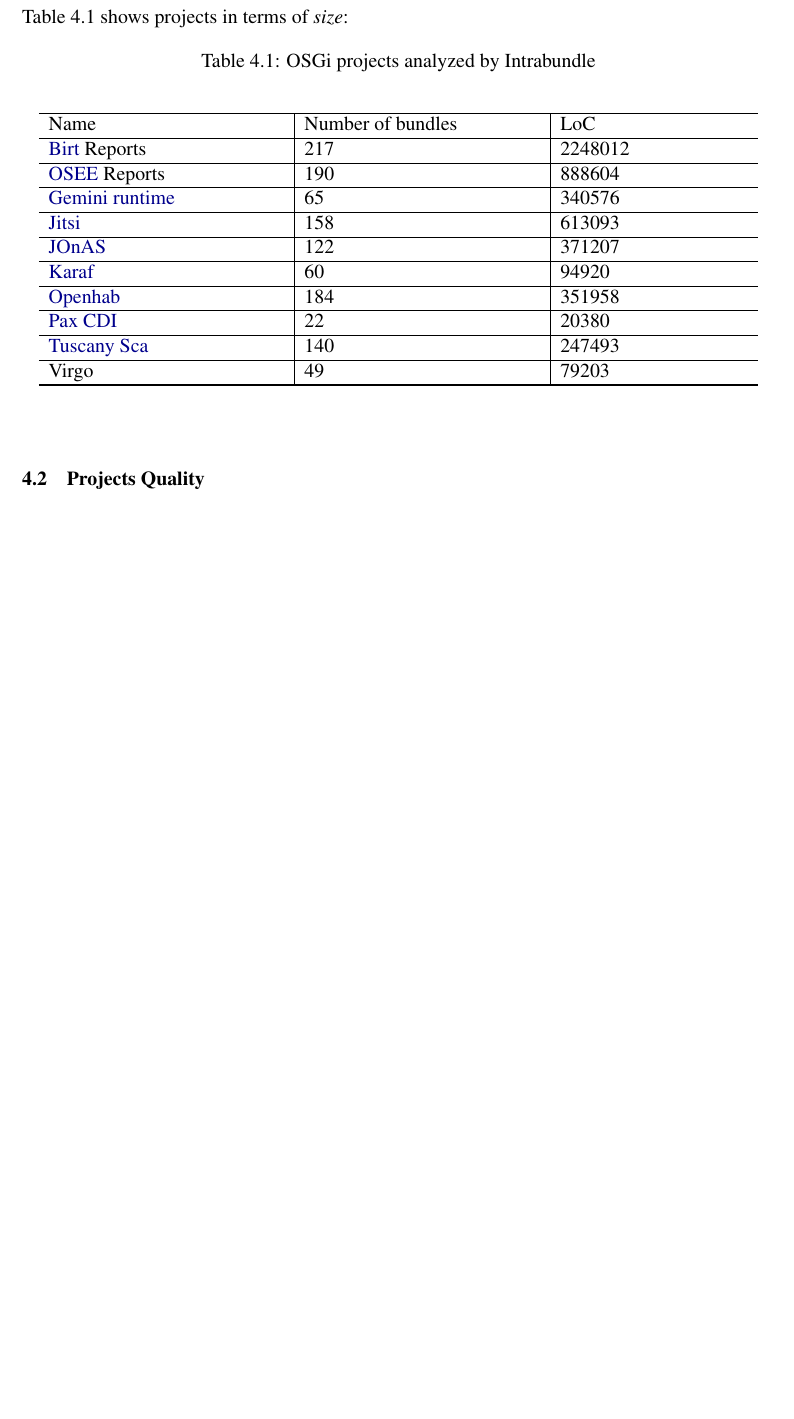
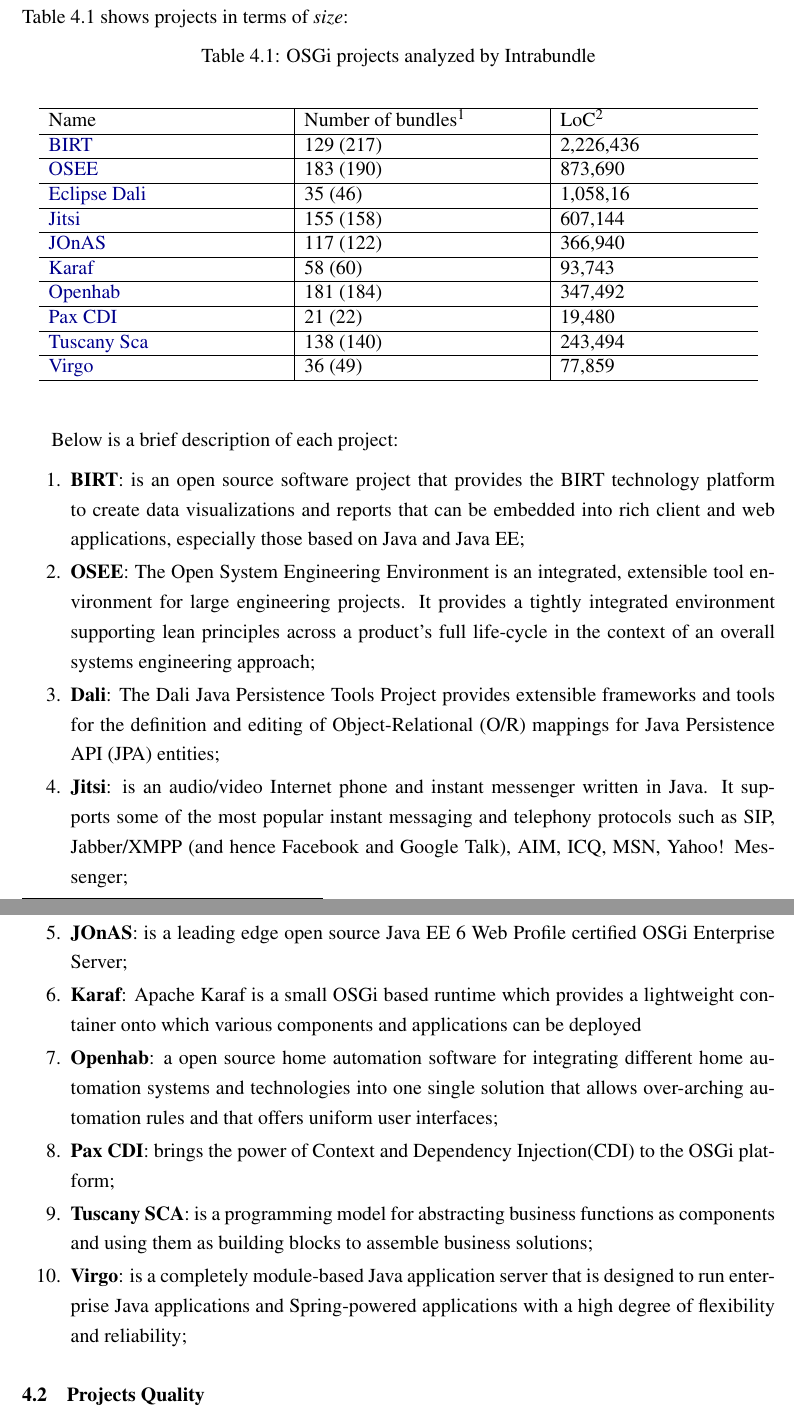
Before and after one commit to rmpestano/intrabundle, a LaTeX thesis (src/docs/intrabundle-thesis.tex, which reads src/docs/6-ch04.tex): part of page 37 of 43 before the commit and two parts of pages 37 and 38 of 44 after it, the two joined at a grey line, cut so that both start at the same text, the shorter picture padded with empty space. Compiled offline with pdfLaTeX; a LaTeX package or settings file that is missing is left out.

Commit message:
updated thesis

```diff
--- a/src/docs/6-ch04.tex
+++ b/src/docs/6-ch04.tex
@@ -11,18 +11,17 @@
 \begin{center}
     \begin{tabular}{  p{5cm} | p{5cm} | p{4cm}}
     \Xhline{2\arrayrulewidth}
-    Name & Number of bundles & LoC \\  \hline
-    \href{http://eclipse.org/birt/}{Birt} Reports & 217 & 2248012\\ \hline
-    \href{https://eclipse.org/osee/}{OSEE} Reports & 190 & 888604\\ \hline
-    \href{https://eclipse.org/gemini/}{Gemini runtime} & 65 & 340576\\ \hline
-    \href{https://jitsi.org/}{Jitsi} & 158 & 613093\\ \hline
-    \href{http://jonas.ow2.org/xwiki/bin/view/Main/}{JOnAS} & 122 & 371207\\ \hline
-    \href{http://karaf.apache.org/}{Karaf} & 60 & 94920\\ \hline
-    \href{http://www.openhab.org/}{Openhab} & 184 & 351958\\ \hline
-    \href{http://team.ops4j.org/wiki/display/paxcdi/}{Pax CDI} & 22 & 20380\\ \hline
-    \href{http://tuscany.apache.org/sca-overview.html}{Tuscany Sca} & 140 & 247493\\ \hline
-    \href{www.eclipse.org/virgo/}{Virgo} & 49 & 79203\\
-
+    Name & Number of bundles\tablefootnote{Number in parenthesis is considering bundles with zero lines of code} & LoC\tablefootnote{Lines of code considering only .java files removing comment lines} \\  \hline
+    \href{http://eclipse.org/birt/}{BIRT} & 129 (217) & 2,226,436\\ \hline
+    \href{https://eclipse.org/osee/}{OSEE} & 183 (190) & 873,690\\ \hline
+    \href{https://eclipse.org/webtools/dali/}{Eclipse Dali} & 35 (46) & 1,058,16\\ \hline
+    \href{https://jitsi.org/}{Jitsi} & 155 (158) & 607,144\\ \hline
+    \href{http://jonas.ow2.org/xwiki/bin/view/Main/}{JOnAS} & 117 (122) & 366,940\\ \hline
+    \href{http://karaf.apache.org/}{Karaf} & 58 (60) & 93,743\\ \hline
+    \href{http://www.openhab.org/}{Openhab} & 181 (184) & 347,492\\ \hline
+    \href{http://team.ops4j.org/wiki/display/paxcdi/}{Pax CDI} & 21 (22) & 19,480\\ \hline
+    \href{http://tuscany.apache.org/sca-overview.html}{Tuscany Sca} & 138 (140) & 243,494\\ \hline
+    \href{http://www.eclipse.org/virgo/}{Virgo} & 36 (49) & 77,859\\
 
    \Xhline{2\arrayrulewidth}
 
@@ -31,6 +30,20 @@
 \end{table}
 \FloatBarrier
 
+Below is a brief description of each project:
+
+\begin{enumerate}
+\item \textbf{BIRT}: is an open source software project that provides the BIRT technology platform to create data visualizations and reports that can be embedded into rich client and web applications, especially those based on Java and Java EE;
+\item \textbf{OSEE}: The Open System Engineering Environment is an integrated, extensible tool environment for large engineering projects. It provides a tightly integrated environment supporting lean principles across a product's full life-cycle in the context of an overall systems engineering approach;
+\item \textbf{Dali}: The Dali Java Persistence Tools Project provides extensible frameworks and tools for the definition and editing of Object-Relational (O/R) mappings for Java Persistence API (JPA) entities;
+\item \textbf{Jitsi}: is an audio/video Internet phone and instant messenger written in Java. It supports some of the most popular instant messaging and telephony protocols such as SIP, Jabber/XMPP (and hence Facebook and Google Talk), AIM, ICQ, MSN, Yahoo! Messenger;
+\item \textbf{JOnAS}: is a leading edge open source Java EE 6 Web Profile certified OSGi Enterprise Server;
+\item \textbf{Karaf}: Apache Karaf is a small OSGi based runtime which provides a lightweight container onto which various components and applications can be deployed
+\item \textbf{Openhab}: a open source home automation software for integrating different home automation systems and technologies into one single solution that allows over-arching automation rules and that offers uniform user interfaces;
+\item \textbf{Pax CDI}: brings the power of Context and Dependency Injection(CDI) to the OSGi platform;
+\item \textbf{Tuscany SCA}: is a programming model for abstracting business functions as components and using them as building blocks to assemble business solutions;
+\item \textbf{Virgo}: is a completely module-based Java application server that is designed to run enterprise Java applications and Spring-powered applications with a high degree of flexibility and reliability;
+\end{enumerate}
 
 
 \section{Projects Quality}
--- a/src/docs/intrabundle-thesis.tex
+++ b/src/docs/intrabundle-thesis.tex
@@ -25,6 +25,7 @@
 \usepackage{verbatim}
 \usepackage{listings}
 \usepackage{color}
+\usepackage{tablefootnote}
 \usepackage{hyperref}
 \usepackage{xcolor}
 \usepackage{amsmath}
```
Also changed, not shown: src/docs/intrabundle-thesis.pdf, src/docs/6-ch04.tex (2 more changed lines).
